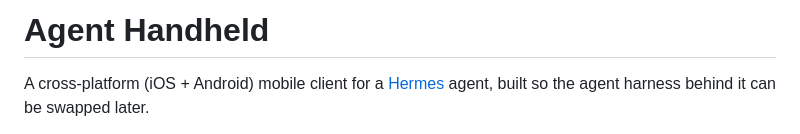
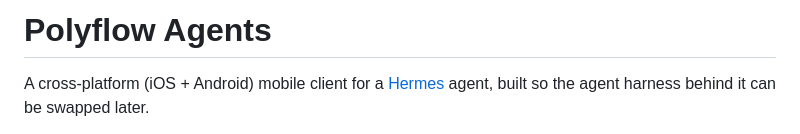
Before and after one commit to drewswinney/polyflow-agents, a Markdown page: README.md, the part around the change. GitHub-like rendering.

```diff
--- a/README.md
+++ b/README.md
@@ -1,4 +1,4 @@
-# Agent Handheld
+# Polyflow Agents
 
 A cross-platform (iOS + Android) mobile client for a [Hermes](https://github.com/) agent,
 built so the agent harness behind it can be swapped later.
```
